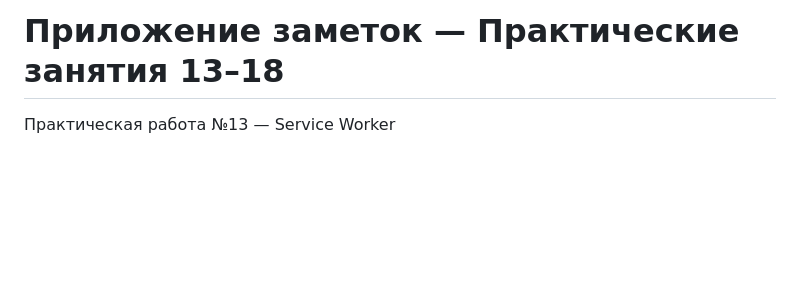
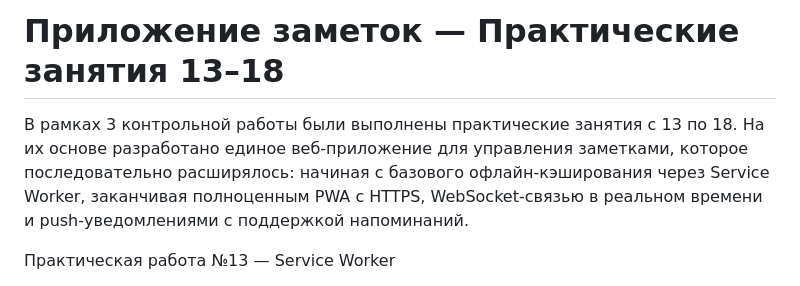
Before and after one commit to Kuriso-kuri/frontend-practice13-18-, a Markdown page: README.md, the part around the change. Rendered like a GitHub page; blank space fills up the shorter version.

Commit message:
update README: add general intro

```diff
--- a/README.md
+++ b/README.md
@@ -1,4 +1,6 @@
 # Приложение заметок — Практические занятия 13–18
+
+В рамках 3 контрольной работы были выполнены практические занятия с 13 по 18. На их основе разработано единое веб-приложение для управления заметками, которое последовательно расширялось: начиная с базового офлайн-кэширования через Service Worker, заканчивая полноценным PWA с HTTPS, WebSocket-связью в реальном времени и push-уведомлениями с поддержкой напоминаний.
 
 Практическая работа №13 — Service Worker
 
```
